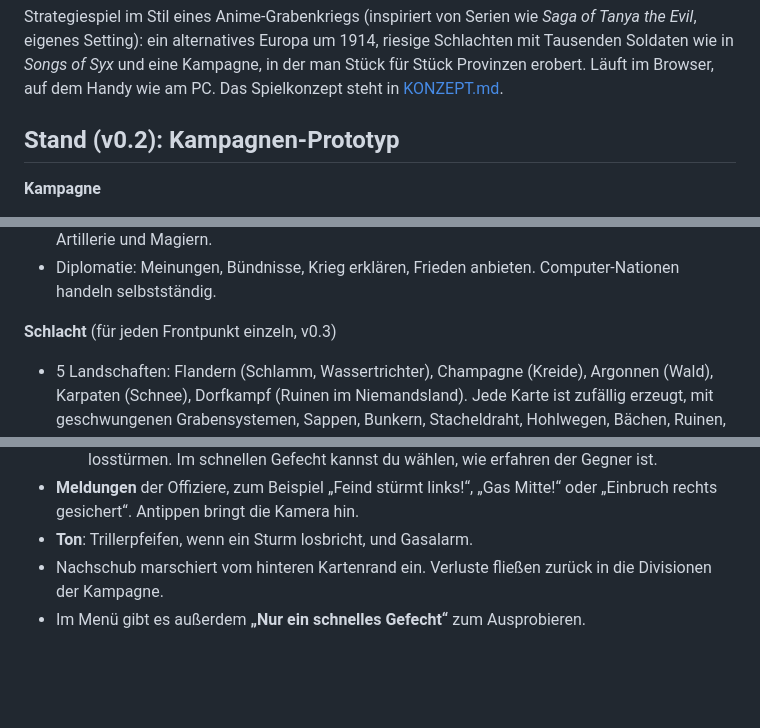
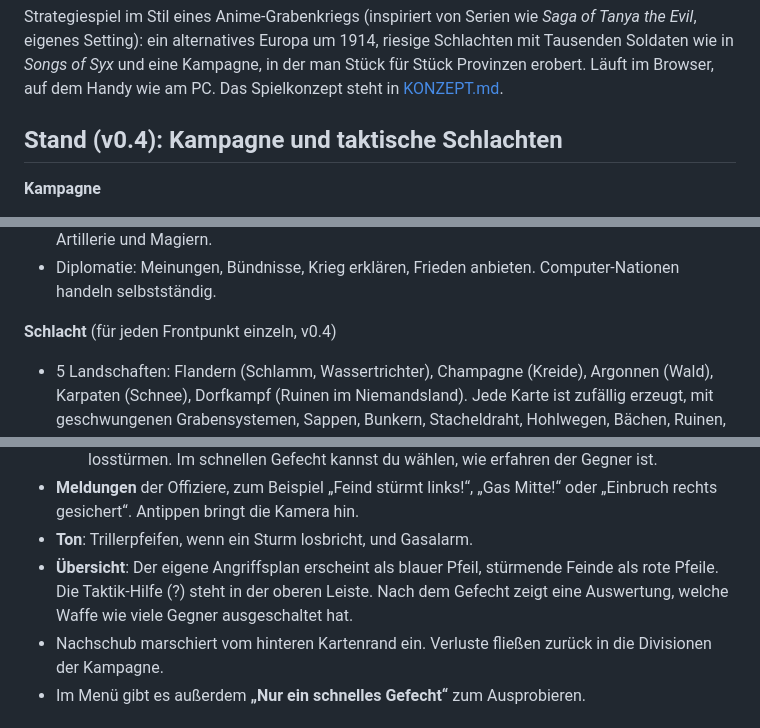
Before and after one commit to TastierPizza-code/japan, a Markdown page: README.md, 3 parts joined by grey strips. GitHub-like rendering; blank space fills up the shorter version.

Commit message:
README: Stand v0.4, Übersicht und Auswertung
Co-Authored-By: Claude Opus 5.5 <noreply@anthropic.com>
Claude-Session: https://claude.ai/code/session_013y4UMbVaLfyW9AqDyndNMx

```diff
--- a/README.md
+++ b/README.md
@@ -5,7 +5,7 @@ eigenes Setting): ein alternatives Europa um 1914, riesige Schlachten mit Tausen
 *Songs of Syx* und eine Kampagne, in der man Stück für Stück Provinzen erobert. Läuft im Browser, auf
 dem Handy wie am PC. Das Spielkonzept steht in [KONZEPT.md](KONZEPT.md).
 
-## Stand (v0.2): Kampagnen-Prototyp
+## Stand (v0.4): Kampagne und taktische Schlachten
 
 **Kampagne**
 - Alternatives Europa 1914 aus echten Geodaten: 13 Nationen, 677 Provinzen. Kleine Länder sind
@@ -29,7 +29,7 @@ dem Handy wie am PC. Das Spielkonzept steht in [KONZEPT.md](KONZEPT.md).
 - Diplomatie: Meinungen, Bündnisse, Krieg erklären, Frieden anbieten. Computer-Nationen handeln
   selbstständig.
 
-**Schlacht** (für jeden Frontpunkt einzeln, v0.3)
+**Schlacht** (für jeden Frontpunkt einzeln, v0.4)
 - 5 Landschaften: Flandern (Schlamm, Wassertrichter), Champagne (Kreide), Argonnen (Wald),
   Karpaten (Schnee), Dorfkampf (Ruinen im Niemandsland). Jede Karte ist zufällig erzeugt, mit
   geschwungenen Grabensystemen, Sappen, Bunkern, Stacheldraht, Hohlwegen, Bächen, Ruinen, Wracks
@@ -70,6 +70,9 @@ dem Handy wie am PC. Das Spielkonzept steht in [KONZEPT.md](KONZEPT.md).
 - **Meldungen** der Offiziere, zum Beispiel „Feind stürmt links!“, „Gas Mitte!“ oder „Einbruch
   rechts gesichert“. Antippen bringt die Kamera hin.
 - **Ton**: Trillerpfeifen, wenn ein Sturm losbricht, und Gasalarm.
+- **Übersicht**: Der eigene Angriffsplan erscheint als blauer Pfeil, stürmende Feinde als rote
+  Pfeile. Die Taktik-Hilfe (?) steht in der oberen Leiste. Nach dem Gefecht zeigt eine Auswertung,
+  welche Waffe wie viele Gegner ausgeschaltet hat.
 - Nachschub marschiert vom hinteren Kartenrand ein. Verluste fließen zurück in die Divisionen der
   Kampagne.
 - Im Menü gibt es außerdem **„Nur ein schnelles Gefecht“** zum Ausprobieren.
```
